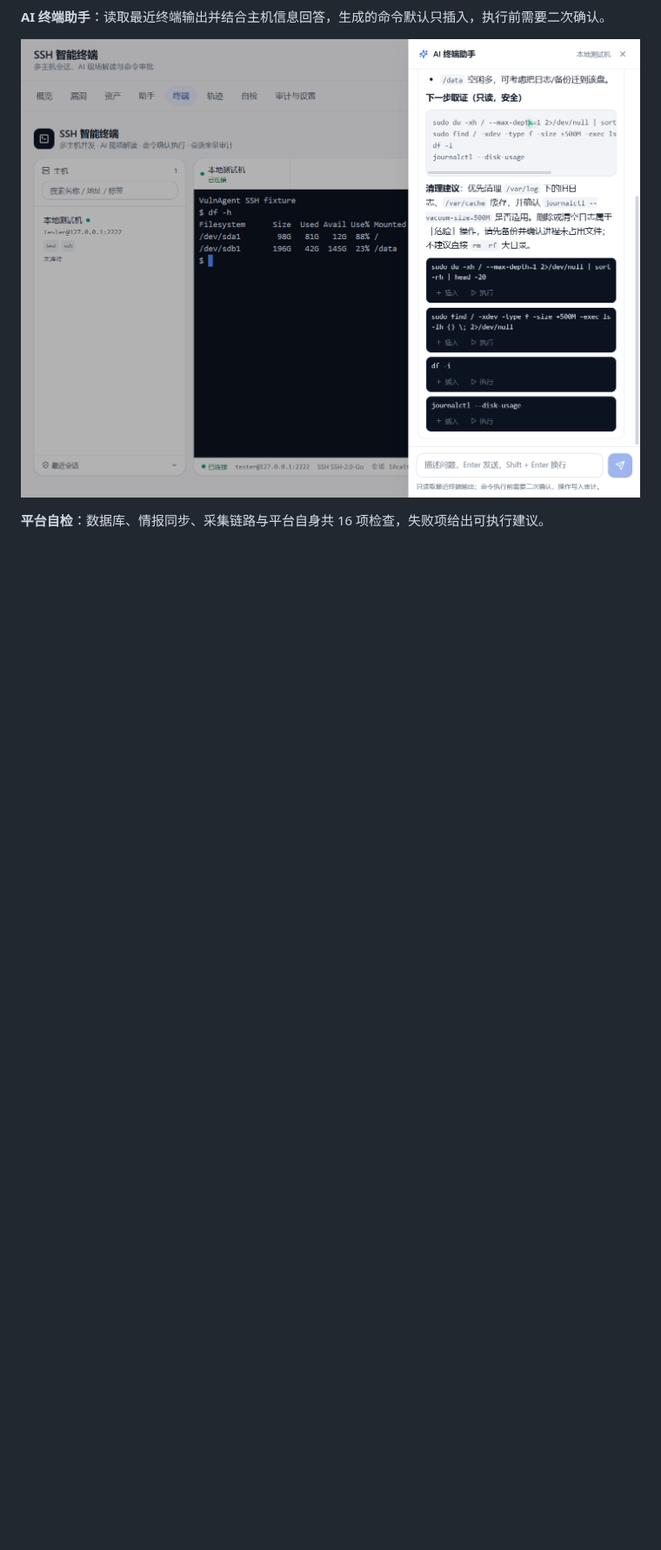
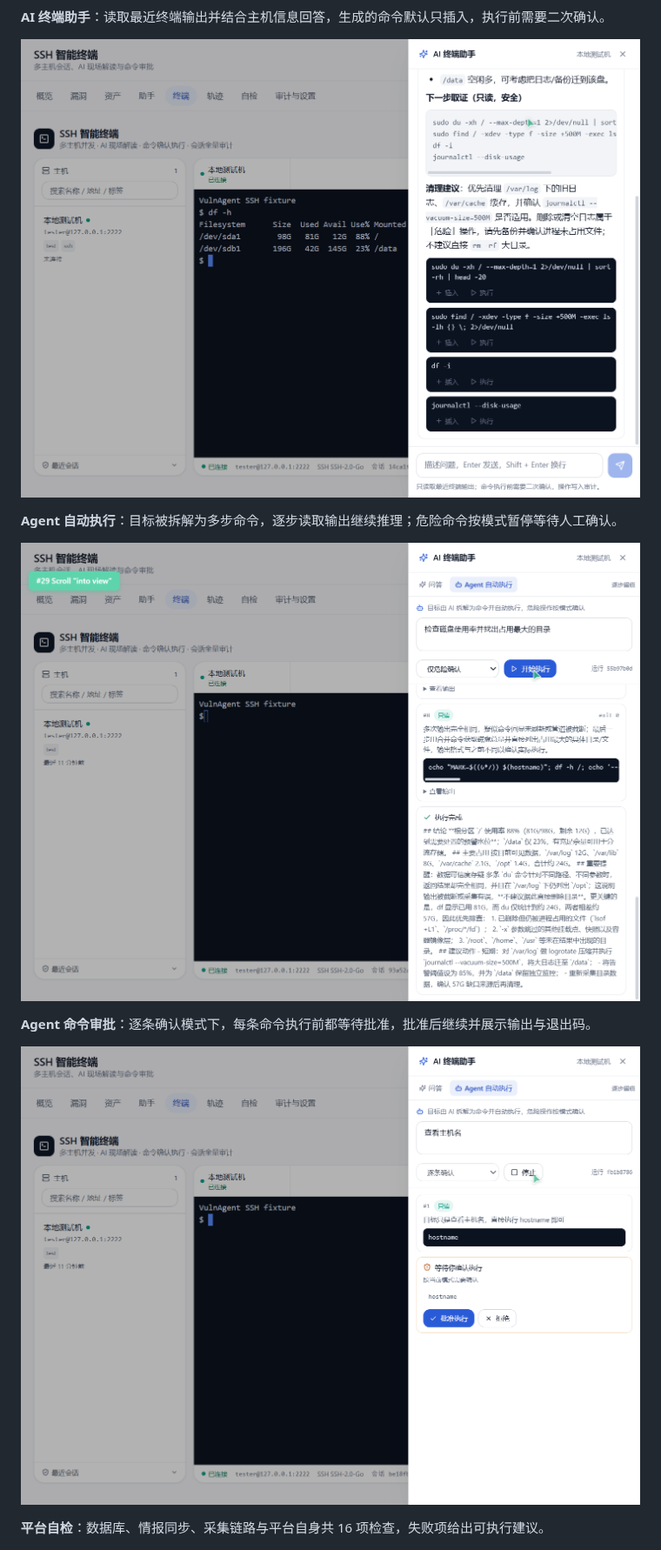
Before and after one commit to NoraStory/vulnagent, a Markdown page: README.md, the part around one of its changes. Shown at 87% size. Drawn GitHub-style; pictures changed too: docs/screenshots/terminal-agent.png (added), docs/screenshots/terminal-approval.png (added); blank space fills up the shorter version.

Commit message:
feat(ssh): Agent 自动执行与命令审批闭环

```diff
--- a/README.md
+++ b/README.md
@@ -77,6 +77,14 @@ Signal 是一个面向主机与软件组件的**漏洞运营控制面**：Agent
 
 ![AI 终端助手](docs/screenshots/terminal-ai.png)
 
+**Agent 自动执行**：目标被拆解为多步命令，逐步读取输出继续推理；危险命令按模式暂停等待人工确认。
+
+![Agent 自动执行](docs/screenshots/terminal-agent.png)
+
+**Agent 命令审批**：逐条确认模式下，每条命令执行前都等待批准，批准后继续并展示输出与退出码。
+
+![Agent 命令审批](docs/screenshots/terminal-approval.png)
+
 **平台自检**：数据库、情报同步、采集链路与平台自身共 16 项检查，失败项给出可执行建议。
 
 ![平台自检](docs/screenshots/selfcheck.png)
```
Also changed, not shown: other parts of README.md (+8 -2 lines), docs/architecture/api-contract.md (+53 -0 lines), docs/architecture/detailed-design.md (+8 -0 lines), 8 other files.
